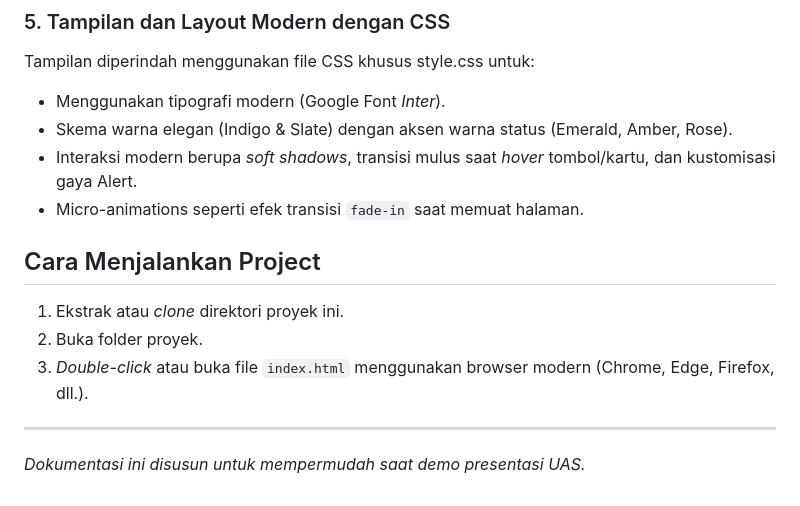
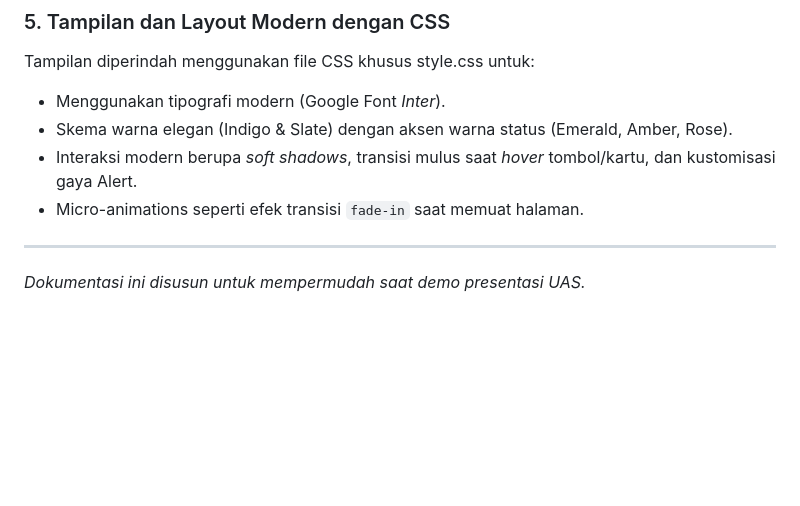
Before and after one commit to izzulgod/final-project-ppw, a Markdown page: README.md, the part around the change. Drawn GitHub-style; blank space fills up the shorter version.

Commit message:
revisi readme

```diff
--- a/README.md
+++ b/README.md
@@ -63,10 +63,5 @@ Tampilan diperindah menggunakan file CSS khusus style.css untuk:
 - Interaksi modern berupa *soft shadows*, transisi mulus saat *hover* tombol/kartu, dan kustomisasi gaya Alert.
 - Micro-animations seperti efek transisi `fade-in` saat memuat halaman.
 
-## Cara Menjalankan Project
-1. Ekstrak atau *clone* direktori proyek ini.
-2. Buka folder proyek.
-3. *Double-click* atau buka file `index.html` menggunakan browser modern (Chrome, Edge, Firefox, dll.).
-
 ---
 *Dokumentasi ini disusun untuk mempermudah saat demo presentasi UAS.*
```
